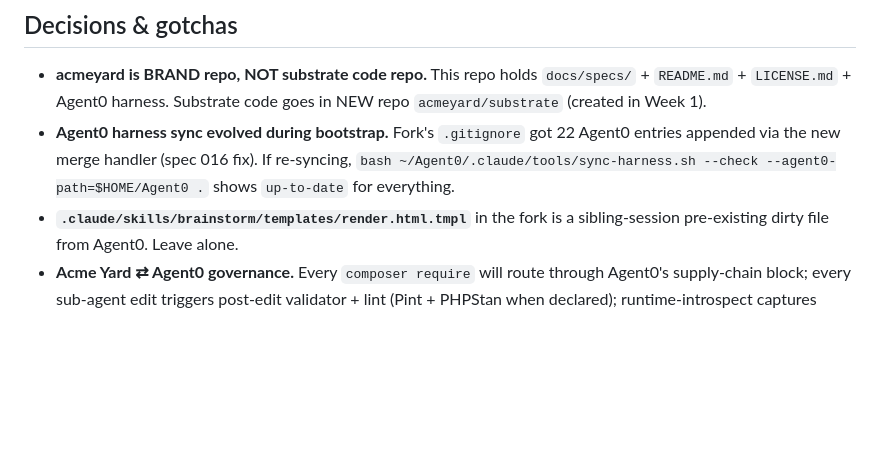
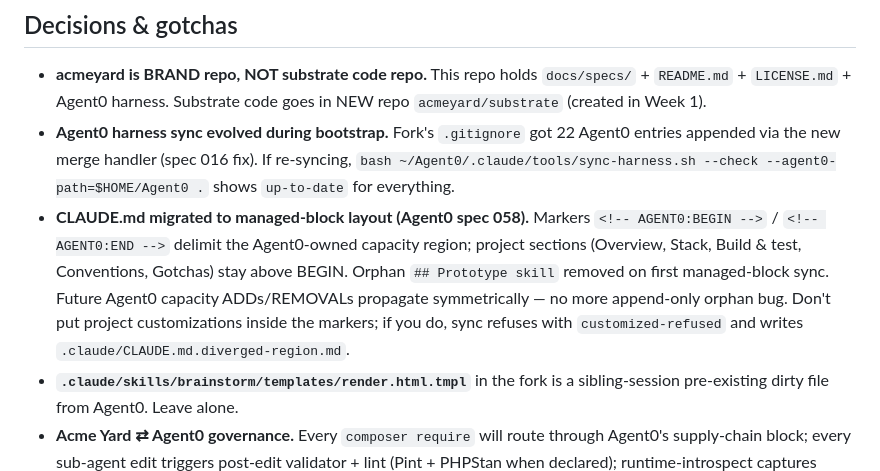
Before and after one commit to cfpperche/acmeyard, a Markdown page: .claude/SESSION.md, the part around the change. GitHub-like rendering; blank space fills up the shorter version.

Commit message:
chore(session): note Agent0 spec 058 managed-block migration
Single decisions-and-gotchas line documenting the CLAUDE.md marker layout
and the orphan-removal property. Next session reading the handoff gets
accurate context on why CLAUDE.md has BEGIN/END markers.

Co-Authored-By: Claude Opus 4.7 (1M context) <noreply@anthropic.com>

```diff
--- a/.claude/SESSION.md
+++ b/.claude/SESSION.md
@@ -31,6 +31,7 @@ Optional pre-Week-1: resolve open questions inline in `spec.md` or scaffold a su
 
 - **acmeyard is BRAND repo, NOT substrate code repo.** This repo holds `docs/specs/` + `README.md` + `LICENSE.md` + Agent0 harness. Substrate code goes in NEW repo `acmeyard/substrate` (created in Week 1).
 - **Agent0 harness sync evolved during bootstrap.** Fork's `.gitignore` got 22 Agent0 entries appended via the new merge handler (spec 016 fix). If re-syncing, `bash ~/Agent0/.claude/tools/sync-harness.sh --check --agent0-path=$HOME/Agent0 .` shows `up-to-date` for everything.
+- **CLAUDE.md migrated to managed-block layout (Agent0 spec 058).** Markers `<!-- AGENT0:BEGIN -->` / `<!-- AGENT0:END -->` delimit the Agent0-owned capacity region; project sections (Overview, Stack, Build & test, Conventions, Gotchas) stay above BEGIN. Orphan `## Prototype skill` removed on first managed-block sync. Future Agent0 capacity ADDs/REMOVALs propagate symmetrically — no more append-only orphan bug. Don't put project customizations inside the markers; if you do, sync refuses with `customized-refused` and writes `.claude/CLAUDE.md.diverged-region.md`.
 - **`.claude/skills/brainstorm/templates/render.html.tmpl`** in the fork is a sibling-session pre-existing dirty file from Agent0. Leave alone.
 - **Acme Yard ⇄ Agent0 governance.** Every `composer require` will route through Agent0's supply-chain block; every sub-agent edit triggers post-edit validator + lint (Pint + PHPStan when declared); runtime-introspect captures phpunit/pest snapshots. PHP/Laravel-aware end-to-end via Agent0 spec 047.
 - **Open questions live in `spec.md` § Open questions.** Don't make implementation decisions on them without writing the resolution back to spec.md (so the audit trail survives).
```
